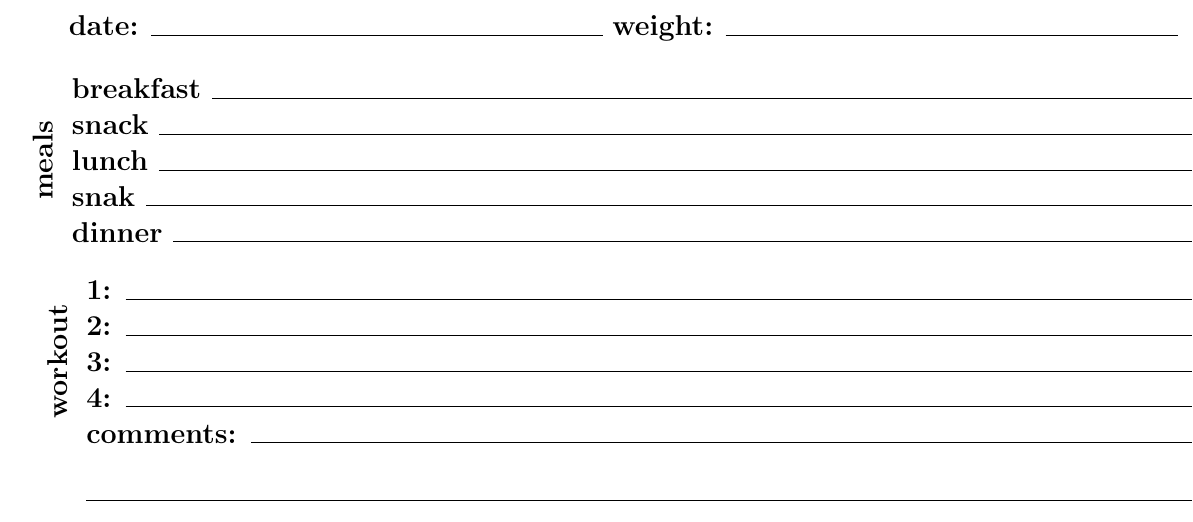
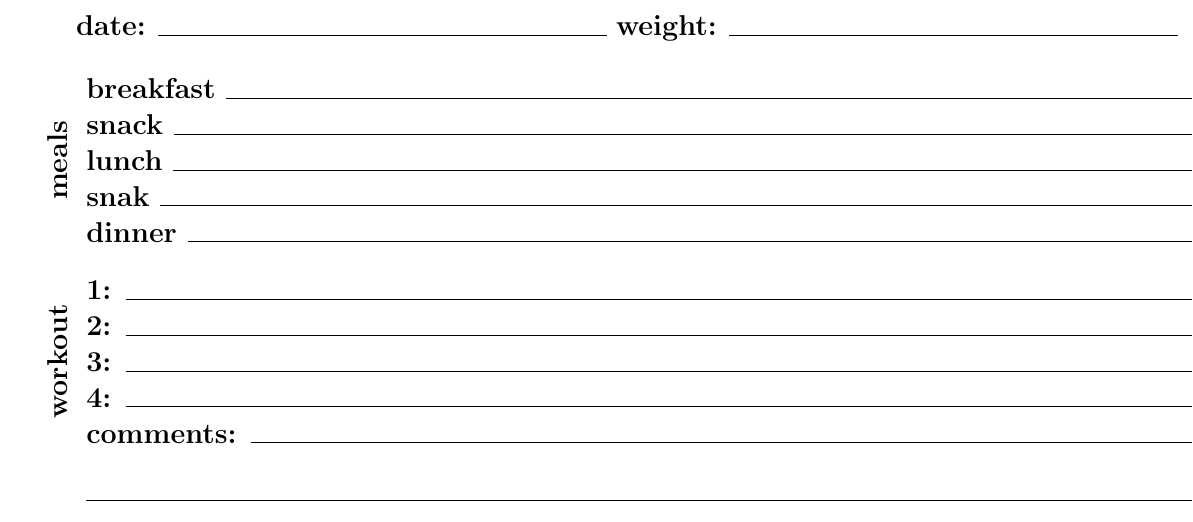
Before and after one commit to iocanel/supernote, a LaTeX document (Daily Planner.tex): part of page 1 of 3, cut so that both start at the same text. Compiled offline with pdfLaTeX.

Commit message:
fix: spacing and margins

```diff
--- a/Daily Planner.tex
+++ b/Daily Planner.tex
@@ -25,11 +25,11 @@
 \pagestyle{empty} % No page numbers
 
 \begin{flushright}
-  \Large \textbf{\hspace{0.45in}date:} \hlinegray \
+  \Large \textbf{\hspace{0.5in}date:} \hlinegray \
   \Large \textbf{weight:} \hlinegray \\
 \end{flushright}
 
-\section*{\hspace{0.2in}\rotatebox[origin=c]{90}{meals}
+\section*{\hspace{0.3in}\rotatebox[origin=c]{90}{meals}
 \begin{tabular}{p{1\textwidth}}
   \textbf{breakfast} \hlinegray \\
   \textbf{snack} \hlinegray \\
```
Also changed, not shown: Daily Planner.pdf.
